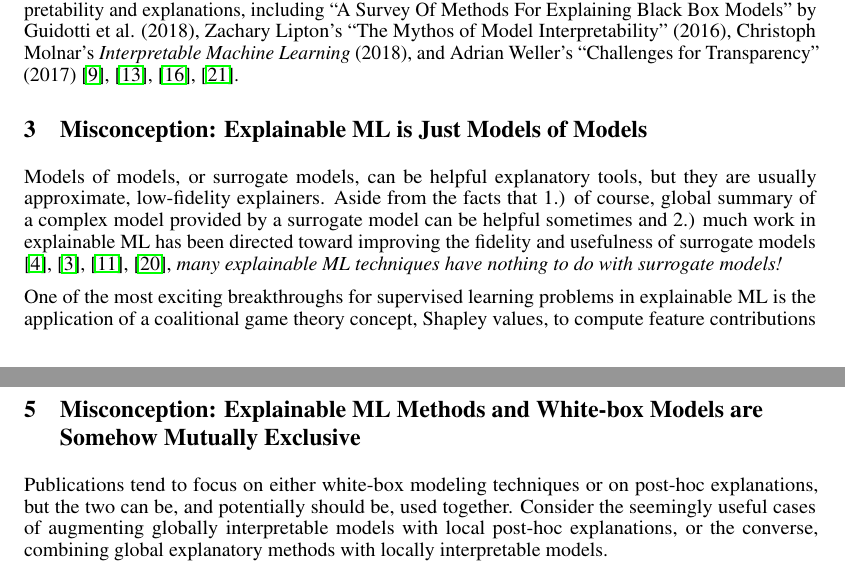
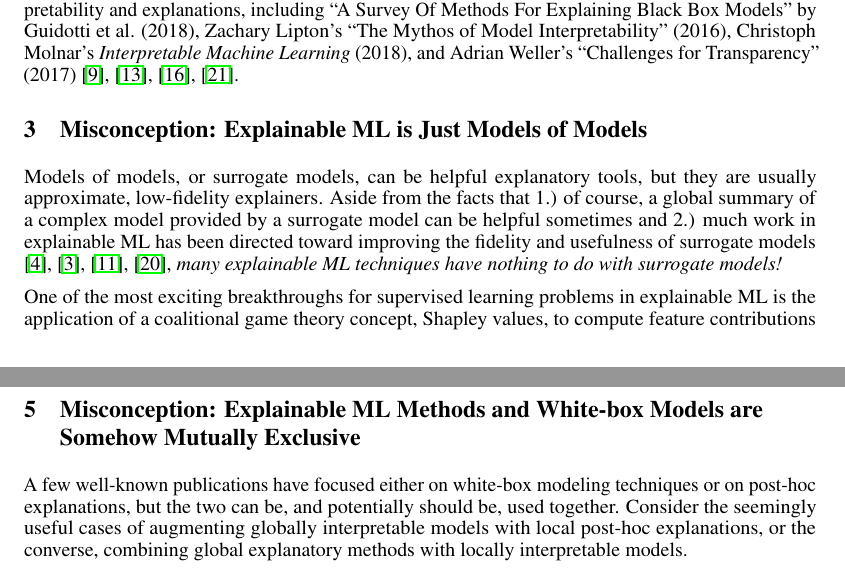
Before and after one commit to jphall663/xai_misconceptions, a LaTeX paper (xai_misconceptions.tex): two parts of pages 2 and 3 of 5, joined at a grey line, cut so that both start at the same text. Compiled offline with pdfLaTeX.

Commit message:
found some typos

```diff
--- a/xai_misconceptions.tex
+++ b/xai_misconceptions.tex
@@ -116,7 +116,7 @@ Other authors have made significant attempts to grapple with a variety of concep
 
 \section{Misconception: Explainable ML is Just Models of Models}
 
-Models of models, or surrogate models, can be helpful explanatory tools, but they are usually approximate, low-fidelity explainers. Aside from the facts that 1.) of course, global summary of a complex model provided by a surrogate model can be helpful sometimes and 2.) much work in explainable ML has been directed toward improving the fidelity and usefulness of surrogate models \citep{dt_surrogate1}, \cite{dt_surrogate2}, \cite{lime-sup}, \cite{wf_xnn}, \textit{many explainable ML techniques have nothing to do with surrogate models!}
+Models of models, or surrogate models, can be helpful explanatory tools, but they are usually approximate, low-fidelity explainers. Aside from the facts that 1.) of course, a global summary of a complex model provided by a surrogate model can be helpful sometimes and 2.) much work in explainable ML has been directed toward improving the fidelity and usefulness of surrogate models \citep{dt_surrogate1}, \cite{dt_surrogate2}, \cite{lime-sup}, \cite{wf_xnn}, \textit{many explainable ML techniques have nothing to do with surrogate models!}
 
 One of the most exciting breakthroughs for supervised learning problems in explainable ML is the application of a coalitional game theory concept, Shapley values, to compute feature contributions which are consistent globally and accurate locally using the trained model itself \cite{kononenko2010efficient}, \cite{shapley}. An extension of this idea, called tree SHAP, has already been implemented for popular tree ensemble methods \cite{tree_shap}. There are many other explainable ML methods that operate on trained models directly such as partial dependence and ICE plots \cite{esl}, \cite{ice_plots}. Notably, surrogate models and explanatory techniques that operate directly on trained models can be combined, for instance by using partial dependence, ICE, and surrogate decision trees to investigate and confirm modeled interactions \cite{art_and_sci}.
 
@@ -135,7 +135,7 @@ Additionally, many important computer-based technological advances present simil
 
 \section{Misconception: Explainable ML Methods and White-box Models are Somehow Mutually Exclusive}
 
-Publications tend to focus on either white-box modeling techniques or on post-hoc explanations, but the two can be, and potentially should be, used together. Consider the seemingly useful cases of augmenting globally interpretable models with local post-hoc explanations, or the converse, combining global explanatory methods with locally interpretable models.
+A few well-known publications have focused either on white-box modeling techniques or on post-hoc explanations, but the two can be, and potentially should be, used together. Consider the seemingly useful cases of augmenting globally interpretable models with local post-hoc explanations, or the converse, combining global explanatory methods with locally interpretable models.
 
 \begin{itemize}
 \item \textbf{Proposed globally interpretable model + local explainability method example}: Using a single pruned decision tree with local Shapley feature importance to see accurate, numeric feature contributions for each model prediction in addition to the entire directed graph of the decision tree.
```
Also changed, not shown: xai_misconceptions.pdf.
